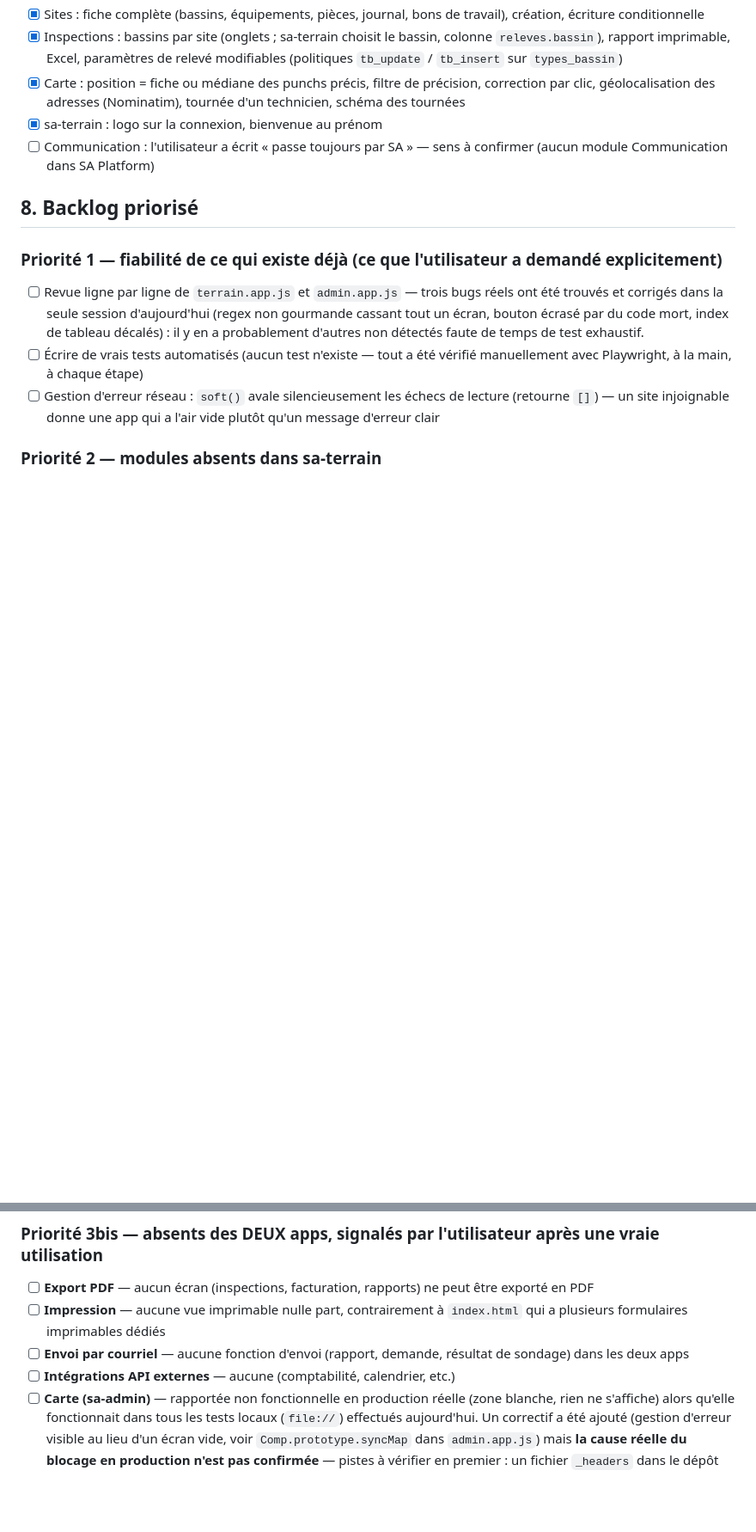
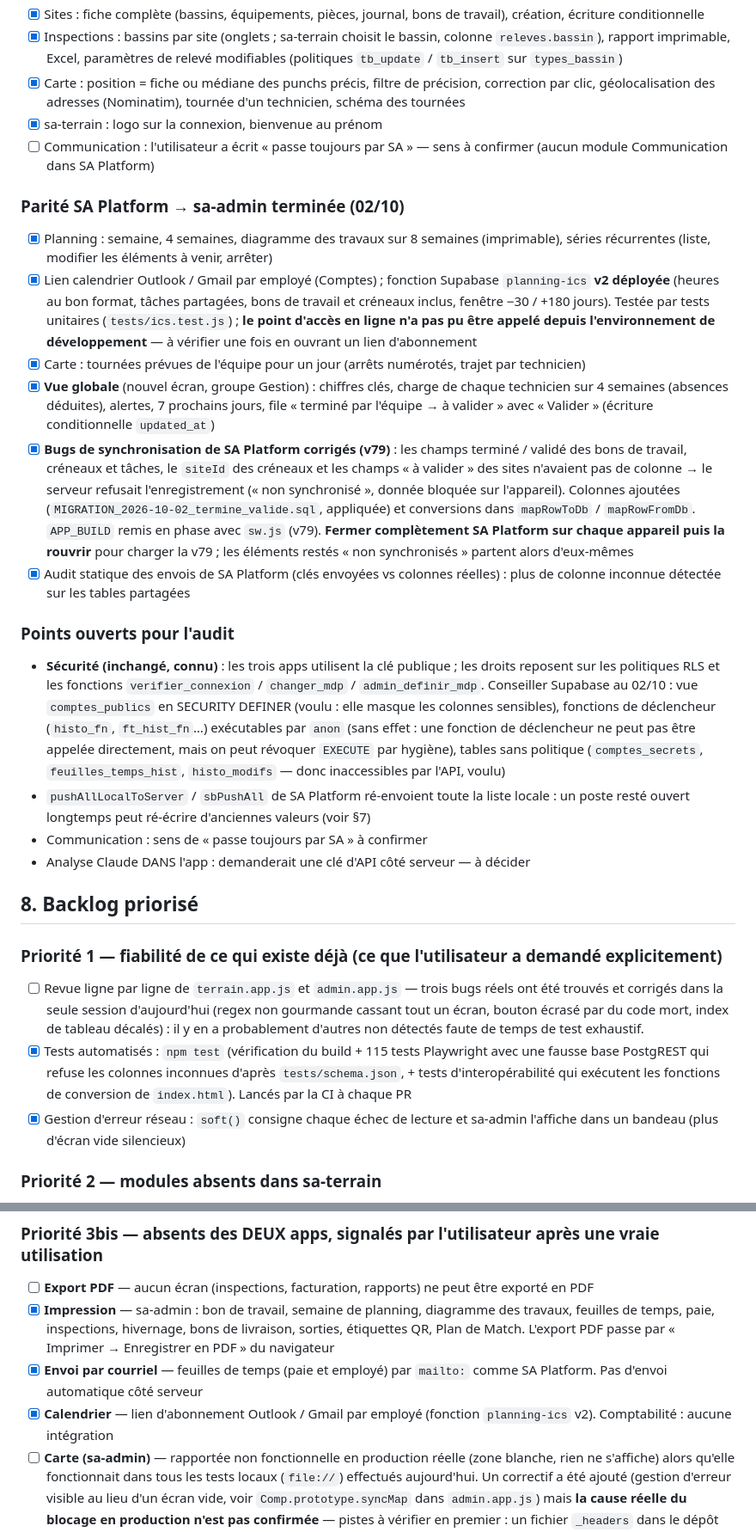
Before and after one commit to cww-soucy/sa-platform, a Markdown page: docs/HANDOFF-CLAUDE-CODE.md, 2 parts joined by grey strips. Shown at 86% size. Drawn GitHub-style; blank space fills up the shorter version.

Commit message:
Passation : parité terminée, correctifs de synchronisation v79, points ouverts pour l'audit
Co-Authored-By: Claude Opus 5.5 <noreply@anthropic.com>
Claude-Session: https://claude.ai/code/session_01MtEvnCRqba2a8pDW1pTr4a

```diff
--- a/docs/HANDOFF-CLAUDE-CODE.md
+++ b/docs/HANDOFF-CLAUDE-CODE.md
@@ -99,12 +99,26 @@ Une longue session de débogage a eu lieu ce matin : des doublons de WO/tâches
 - [x] sa-terrain : logo sur la connexion, bienvenue au prénom
 - [ ] Communication : l'utilisateur a écrit « passe toujours par SA » — sens à confirmer (aucun module Communication dans SA Platform)
 
+### Parité SA Platform → sa-admin terminée (02/10)
+- [x] Planning : semaine, 4 semaines, diagramme des travaux sur 8 semaines (imprimable), séries récurrentes (liste, modifier les éléments à venir, arrêter)
+- [x] Lien calendrier Outlook / Gmail par employé (Comptes) ; fonction Supabase `planning-ics` **v2 déployée** (heures au bon format, tâches partagées, bons de travail et créneaux inclus, fenêtre −30 / +180 jours). Testée par tests unitaires (`tests/ics.test.js`) ; **le point d'accès en ligne n'a pas pu être appelé depuis l'environnement de développement** — à vérifier une fois en ouvrant un lien d'abonnement
+- [x] Carte : tournées prévues de l'équipe pour un jour (arrêts numérotés, trajet par technicien)
+- [x] **Vue globale** (nouvel écran, groupe Gestion) : chiffres clés, charge de chaque technicien sur 4 semaines (absences déduites), alertes, 7 prochains jours, file « terminé par l'équipe → à valider » avec « Valider » (écriture conditionnelle `updated_at`)
+- [x] **Bugs de synchronisation de SA Platform corrigés (v79)** : les champs terminé / validé des bons de travail, créneaux et tâches, le `siteId` des créneaux et les champs « à valider » des sites n'avaient pas de colonne → le serveur refusait l'enregistrement (« non synchronisé », donnée bloquée sur l'appareil). Colonnes ajoutées (`MIGRATION_2026-10-02_termine_valide.sql`, appliquée) et conversions dans `mapRowToDb` / `mapRowFromDb`. `APP_BUILD` remis en phase avec `sw.js` (v79). **Fermer complètement SA Platform sur chaque appareil puis la rouvrir** pour charger la v79 ; les éléments restés « non synchronisés » partent alors d'eux-mêmes
+- [x] Audit statique des envois de SA Platform (clés envoyées vs colonnes réelles) : plus de colonne inconnue détectée sur les tables partagées
+
+### Points ouverts pour l'audit
+- **Sécurité (inchangé, connu)** : les trois apps utilisent la clé publique ; les droits reposent sur les politiques RLS et les fonctions `verifier_connexion` / `changer_mdp` / `admin_definir_mdp`. Conseiller Supabase au 02/10 : vue `comptes_publics` en SECURITY DEFINER (voulu : elle masque les colonnes sensibles), fonctions de déclencheur (`histo_fn`, `ft_hist_fn`…) exécutables par `anon` (sans effet : une fonction de déclencheur ne peut pas être appelée directement, mais on peut révoquer `EXECUTE` par hygiène), tables sans politique (`comptes_secrets`, `feuilles_temps_hist`, `histo_modifs` — donc inaccessibles par l'API, voulu)
+- `pushAllLocalToServer` / `sbPushAll` de SA Platform ré-envoient toute la liste locale : un poste resté ouvert longtemps peut ré-écrire d'anciennes valeurs (voir §7)
+- Communication : sens de « passe toujours par SA » à confirmer
+- Analyse Claude DANS l'app : demanderait une clé d'API côté serveur — à décider
+
 ## 8. Backlog priorisé
 
 ### Priorité 1 — fiabilité de ce qui existe déjà (ce que l'utilisateur a demandé explicitement)
 - [ ] Revue ligne par ligne de `terrain.app.js` et `admin.app.js` — trois bugs réels ont été trouvés et corrigés dans la seule session d'aujourd'hui (regex non gourmande cassant tout un écran, bouton écrasé par du code mort, index de tableau décalés) : il y en a probablement d'autres non détectés faute de temps de test exhaustif.
-- [ ] Écrire de vrais tests automatisés (aucun test n'existe — tout a été vérifié manuellement avec Playwright, à la main, à chaque étape)
-- [ ] Gestion d'erreur réseau : `soft()` avale silencieusement les échecs de lecture (retourne `[]`) — un site injoignable donne une app qui a l'air vide plutôt qu'un message d'erreur clair
+- [x] Tests automatisés : `npm test` (vérification du build + 115 tests Playwright avec une fausse base PostgREST qui refuse les colonnes inconnues d'après `tests/schema.json`, + tests d'interopérabilité qui exécutent les fonctions de conversion de `index.html`). Lancés par la CI à chaque PR
+- [x] Gestion d'erreur réseau : `soft()` consigne chaque échec de lecture et sa-admin l'affiche dans un bandeau (plus d'écran vide silencieux)
 
 ### Priorité 2 — modules absents dans sa-terrain
 - [x] **Logistique** (sortie d'inventaire, bon de livraison depuis le terrain) — 29/09 : sortie au format de SA Platform, bons en attente + nouveau bon depuis la sortie, signature au doigt (stockée comme photo du bon, validation en PATCH partiel)
@@ -130,9 +144,9 @@ Une longue session de débogage a eu lieu ce matin : des doublons de WO/tâches
 
 ### Priorité 3bis — absents des DEUX apps, signalés par l'utilisateur après une vraie utilisation
 - [ ] **Export PDF** — aucun écran (inspections, facturation, rapports) ne peut être exporté en PDF
-- [ ] **Impression** — aucune vue imprimable nulle part, contrairement à `index.html` qui a plusieurs formulaires imprimables dédiés
-- [ ] **Envoi par courriel** — aucune fonction d'envoi (rapport, demande, résultat de sondage) dans les deux apps
-- [ ] **Intégrations API externes** — aucune (comptabilité, calendrier, etc.)
+- [x] **Impression** — sa-admin : bon de travail, semaine de planning, diagramme des travaux, feuilles de temps, paie, inspections, hivernage, bons de livraison, sorties, étiquettes QR, Plan de Match. L'export PDF passe par « Imprimer → Enregistrer en PDF » du navigateur
+- [x] **Envoi par courriel** — feuilles de temps (paie et employé) par `mailto:` comme SA Platform. Pas d'envoi automatique côté serveur
+- [x] **Calendrier** — lien d'abonnement Outlook / Gmail par employé (fonction `planning-ics` v2). Comptabilité : aucune intégration
 - [ ] **Carte (sa-admin)** — rapportée non fonctionnelle en production réelle (zone blanche, rien ne s'affiche) alors qu'elle fonctionnait dans tous les tests locaux (`file://`) effectués aujourd'hui. Un correctif a été ajouté (gestion d'erreur visible au lieu d'un écran vide, voir `Comp.prototype.syncMap` dans `admin.app.js`) mais **la cause réelle du blocage en production n'est pas confirmée** — pistes à vérifier en premier : un fichier `_headers` dans le dépôt qui poserait une Content-Security-Policy bloquant `unpkg.com`/`tile.openstreetmap.org`, ou un bloqueur de publicité/traceurs côté client bloquant ces domaines. Le message d'erreur ajouté devrait maintenant révéler laquelle.
 
 ### Priorité 4 — dette technique du process de build lui-même
```
